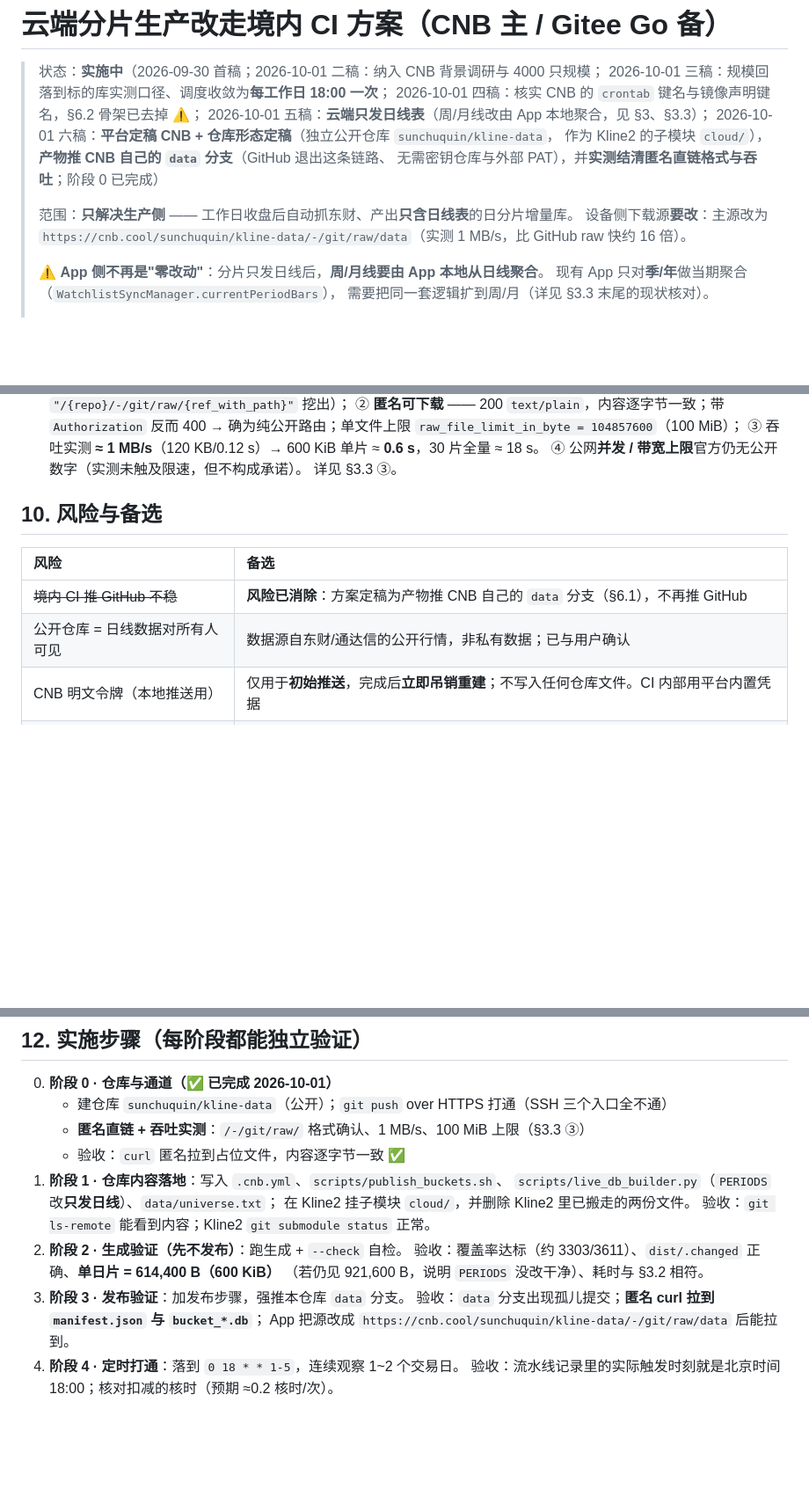
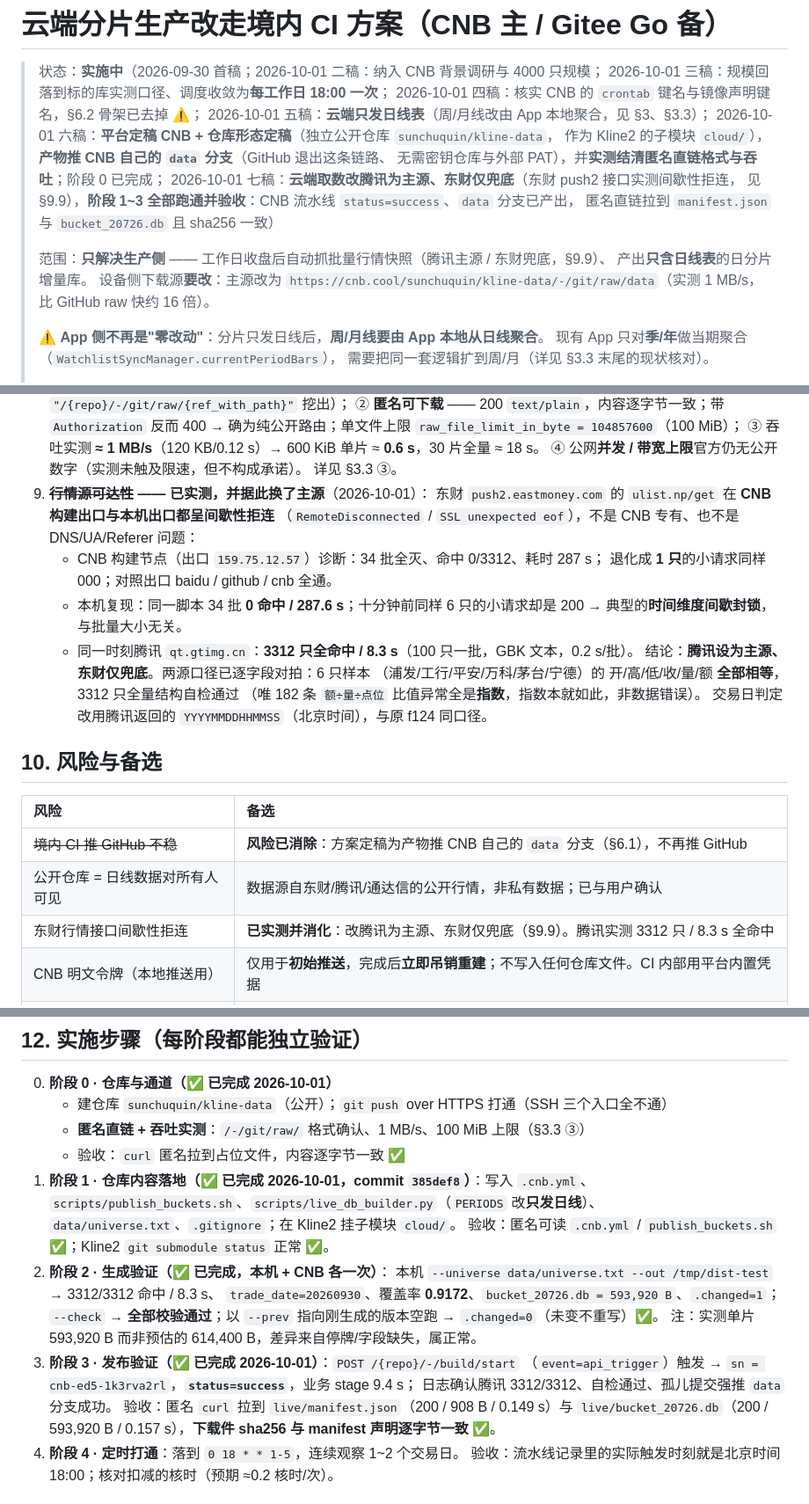
Before and after one commit to SunChuquin/Kline, a Markdown page: .trae/documents/Kline-境内CI云端生产方案.md, 3 parts joined by grey strips. Shown at 88% size. GitHub-like rendering; blank space fills up the shorter version.

Commit message:
docs(cloud): 云端取数改腾讯主源实测回填 + 阶段1~3 跑通验收
- 方案文档七稿：新增 §9.9（东财 push2 在 CNB 出口与本机出口都间歇性拒连，34 批 0 命中
  / 287s，退化成 1 只小请求同样失败；腾讯同条件 3312 只 8.3s 全命中），据此外置主源；
  阶段 1~3 标记完成并回填实测数字（覆盖率 0.9172、bucket_20726.db 593920B、sha256 一致）
- cloud/ 子模块推进到 385def8（腾讯主源实现 + api_trigger 事件）

```diff
--- a/.trae/documents/Kline-境内CI云端生产方案.md
+++ b/.trae/documents/Kline-境内CI云端生产方案.md
@@ -6,9 +6,13 @@
 > 2026-10-01 五稿：**云端只发日线表**（周/月线改由 App 本地聚合，见 §3、§3.3）；
 > 2026-10-01 六稿：**平台定稿 CNB + 仓库形态定稿**（独立公开仓库 `sunchuquin/kline-data`，
 > 作为 Kline2 的子模块 `cloud/`），**产物推 CNB 自己的 `data` 分支**（GitHub 退出这条链路、
-> 无需密钥仓库与外部 PAT），并**实测结清匿名直链格式与吞吐**；阶段 0 已完成）
+> 无需密钥仓库与外部 PAT），并**实测结清匿名直链格式与吞吐**；阶段 0 已完成；
+> 2026-10-01 七稿：**云端取数改腾讯为主源、东财仅兜底**（东财 push2 接口实测间歇性拒连，
+> 见 §9.9），**阶段 1~3 全部跑通并验收**：CNB 流水线 `status=success`、`data` 分支已产出，
+> 匿名直链拉到 `manifest.json` 与 `bucket_20726.db` 且 sha256 一致）
 >
-> 范围：**只解决生产侧** —— 工作日收盘后自动抓东财、产出**只含日线表**的日分片增量库。
+> 范围：**只解决生产侧** —— 工作日收盘后自动抓批量行情快照（腾讯主源 / 东财兜底，§9.9）、
+> 产出**只含日线表**的日分片增量库。
 > 设备侧下载源**要改**：主源改为
 > `https://cnb.cool/sunchuquin/kline-data/-/git/raw/data`（实测 1 MB/s，比 GitHub raw 快约 16 倍）。
 >
@@ -471,13 +475,26 @@ stages:
    ③ 吞吐实测 **≈ 1 MB/s**（120 KB/0.12 s）→ 600 KiB 单片 ≈ **0.6 s**，30 片全量 ≈ 18 s。
    ④ 公网**并发 / 带宽上限**官方仍无公开数字（实测未触及限速，但不构成承诺）。
    详见 §3.3 ③。
+9. **~~行情源可达性~~ —— 已实测，并据此换了主源**（2026-10-01）：
+   东财 `push2.eastmoney.com` 的 `ulist.np/get` 在 **CNB 构建出口与本机出口都呈间歇性拒连**
+   （`RemoteDisconnected` / `SSL unexpected eof`），不是 CNB 专有、也不是 DNS/UA/Referer 问题：
+   - CNB 构建节点（出口 `159.75.12.57`）诊断：34 批全灭、命中 0/3312、耗时 287 s；
+     退化成 **1 只**的小请求同样 000；对照出口 baidu / github / cnb 全通。
+   - 本机复现：同一脚本 34 批 **0 命中 / 287.6 s**；十分钟前同样 6 只的小请求却是 200
+     → 典型的**时间维度间歇封锁**，与批量大小无关。
+   - 同一时刻腾讯 `qt.gtimg.cn`：**3312 只全命中 / 8.3 s**（100 只一批，GBK 文本，0.2 s/批）。
+   结论：**腾讯设为主源、东财仅兜底**。两源口径已逐字段对拍：6 只样本
+   （浦发/工行/平安/万科/茅台/宁德）的 开/高/低/收/量/额 **全部相等**，3312 只全量结构自检通过
+   （唯 182 条 `额÷量÷点位` 比值异常全是**指数**，指数本就如此，非数据错误）。
+   交易日判定改用腾讯返回的 `YYYYMMDDHHMMSS`（北京时间），与原 f124 同口径。
 
 ## 10. 风险与备选
 
 | 风险 | 备选 |
 | :--- | :--- |
 | ~~境内 CI 推 GitHub 不稳~~ | **风险已消除**：方案定稿为产物推 CNB 自己的 `data` 分支（§6.1），不再推 GitHub |
-| 公开仓库 = 日线数据对所有人可见 | 数据源自东财/通达信的公开行情，非私有数据；已与用户确认 |
+| 公开仓库 = 日线数据对所有人可见 | 数据源自东财/腾讯/通达信的公开行情，非私有数据；已与用户确认 |
+| 东财行情接口间歇性拒连 | **已实测并消化**：改腾讯为主源、东财仅兜底（§9.9）。腾讯实测 3312 只 / 8.3 s 全命中 |
 | CNB 明文令牌（本地推送用） | 仅用于**初始推送**，完成后**立即吊销重建**；不写入任何仓库文件。CI 内部用平台内置凭据 |
 | 免费额度口径未来调整 | CNB 占用 2.75%、Gitee Go 占用 26%，都有缓冲；且 CNB 额度用尽后是**能力受限**而非删数据 |
 | 明文 token（若退回 Gitee Go） | CNB 主方案不需要外部 PAT；退回 Gitee Go 才需最小权限 + 短有效期 + 定期轮换 |
@@ -500,16 +517,20 @@ stages:
    - 建仓库 `sunchuquin/kline-data`（公开）；`git push` over HTTPS 打通（SSH 三个入口全不通）
    - **匿名直链 + 吞吐实测**：`/-/git/raw/` 格式确认、1 MB/s、100 MiB 上限（§3.3 ③）
    - 验收：`curl` 匿名拉到占位文件，内容逐字节一致 ✅
-1. **阶段 1 · 仓库内容落地**：写入 `.cnb.yml`、`scripts/publish_buckets.sh`、
-   `scripts/live_db_builder.py`（`PERIODS` 改**只发日线**）、`data/universe.txt`；
-   在 Kline2 挂子模块 `cloud/`，并删除 Kline2 里已搬走的两份文件。
-   验收：`git ls-remote` 能看到内容；Kline2 `git submodule status` 正常。
-2. **阶段 2 · 生成验证（先不发布）**：跑生成 + `--check` 自检。
-   验收：覆盖率达标（约 3303/3611）、`dist/.changed` 正确、**单日片 = 614,400 B（600 KiB）**
-   （若仍见 921,600 B，说明 `PERIODS` 没改干净）、耗时与 §3.2 相符。
-3. **阶段 3 · 发布验证**：加发布步骤，强推本仓库 `data` 分支。
-   验收：`data` 分支出现孤儿提交；**匿名 curl 拉到 `manifest.json` 与 `bucket_*.db`**；
-   App 把源改成 `https://cnb.cool/sunchuquin/kline-data/-/git/raw/data` 后能拉到。
+1. **阶段 1 · 仓库内容落地（✅ 已完成 2026-10-01，commit `385def8`）**：写入 `.cnb.yml`、
+   `scripts/publish_buckets.sh`、`scripts/live_db_builder.py`（`PERIODS` 改**只发日线**）、
+   `data/universe.txt`、`.gitignore`；在 Kline2 挂子模块 `cloud/`。
+   验收：匿名可读 `.cnb.yml` / `publish_buckets.sh` ✅；Kline2 `git submodule status` 正常 ✅。
+2. **阶段 2 · 生成验证（✅ 已完成，本机 + CNB 各一次）**：
+   本机 `--universe data/universe.txt --out /tmp/dist-test` → 3312/3312 命中 / 8.3 s、
+   `trade_date=20260930`、覆盖率 **0.9172**、`bucket_20726.db = 593,920 B`、`.changed=1`；
+   `--check` → **全部校验通过**；以 `--prev` 指向刚生成的版本空跑 → `.changed=0`（未变不重写）✅。
+   注：实测单片 593,920 B 而非预估的 614,400 B，差异来自停牌/字段缺失，属正常。
+3. **阶段 3 · 发布验证（✅ 已完成 2026-10-01）**：`POST /{repo}/-/build/start`
+   （`event=api_trigger`）触发 → `sn = cnb-ed5-1k3rva2rl`，**`status=success`**，业务 stage 9.4 s；
+   日志确认腾讯 3312/3312、自检通过、孤儿提交强推 `data` 分支成功。
+   验收：匿名 `curl` 拉到 `live/manifest.json`（200 / 908 B / 0.149 s）与
+   `live/bucket_20726.db`（200 / 593,920 B / 0.157 s），**下载件 sha256 与 manifest 声明逐字节一致** ✅。
 4. **阶段 4 · 定时打通**：落到 `0 18 * * 1-5`，连续观察 1~2 个交易日。
    验收：流水线记录里的实际触发时刻就是北京时间 18:00；核对扣减的核时（预期 ≈0.2 核时/次）。
 
```
Also changed, not shown: other parts of .trae/documents/Kline-境内CI云端生产方案.md (+1 -1 lines).
